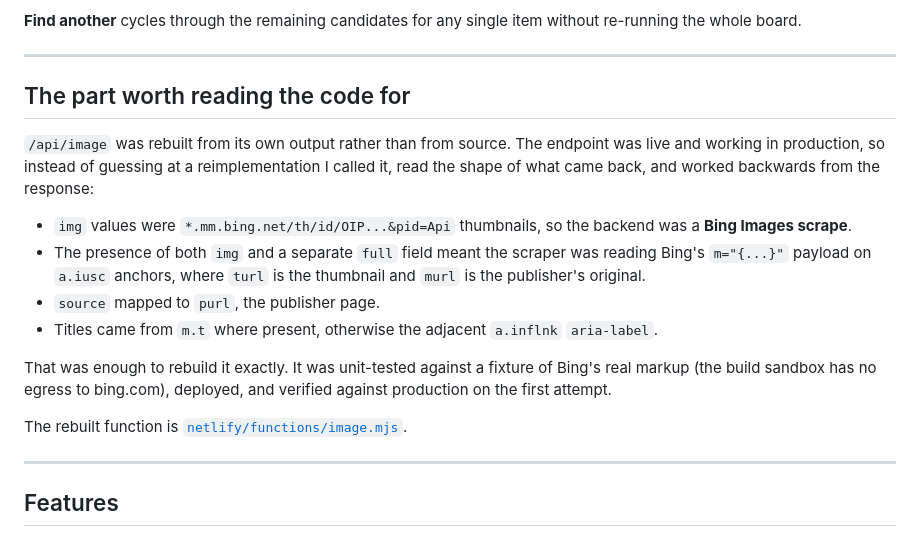
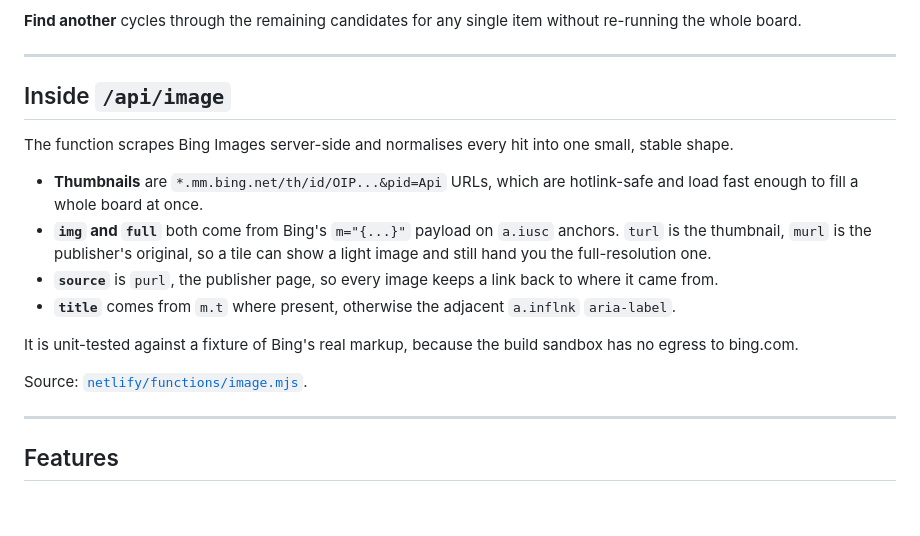
Before and after one commit to Waristorm/tier-lab, a Markdown page: README.md, the part around the change. Drawn GitHub-style; blank space fills up the shorter version.

Commit message:
docs: describe /api/image by what it does, not how it was written
Co-Authored-By: Claude Opus 4.8 <noreply@anthropic.com>

```diff
--- a/README.md
+++ b/README.md
@@ -30,18 +30,18 @@ Generic results are then **relevance-ranked client-side**: words from the item's
 
 ---
 
-## The part worth reading the code for
+## Inside `/api/image`
 
-`/api/image` was rebuilt from its own output rather than from source. The endpoint was live and working in production, so instead of guessing at a reimplementation I called it, read the shape of what came back, and worked backwards from the response:
+The function scrapes Bing Images server-side and normalises every hit into one small, stable shape.
 
-- `img` values were `*.mm.bing.net/th/id/OIP...&pid=Api` thumbnails, so the backend was a **Bing Images scrape**.
-- The presence of both `img` and a separate `full` field meant the scraper was reading Bing's `m="{...}"` payload on `a.iusc` anchors, where `turl` is the thumbnail and `murl` is the publisher's original.
-- `source` mapped to `purl`, the publisher page.
-- Titles came from `m.t` where present, otherwise the adjacent `a.inflnk` `aria-label`.
+- **Thumbnails** are `*.mm.bing.net/th/id/OIP...&pid=Api` URLs, which are hotlink-safe and load fast enough to fill a whole board at once.
+- **`img` and `full`** both come from Bing's `m="{...}"` payload on `a.iusc` anchors. `turl` is the thumbnail, `murl` is the publisher's original, so a tile can show a light image and still hand you the full-resolution one.
+- **`source`** is `purl`, the publisher page, so every image keeps a link back to where it came from.
+- **`title`** comes from `m.t` where present, otherwise the adjacent `a.inflnk` `aria-label`.
 
-That was enough to rebuild it exactly. It was unit-tested against a fixture of Bing's real markup (the build sandbox has no egress to bing.com), deployed, and verified against production on the first attempt.
+It is unit-tested against a fixture of Bing's real markup, because the build sandbox has no egress to bing.com.
 
-The rebuilt function is [`netlify/functions/image.mjs`](netlify/functions/image.mjs).
+Source: [`netlify/functions/image.mjs`](netlify/functions/image.mjs).
 
 ---
 
```
